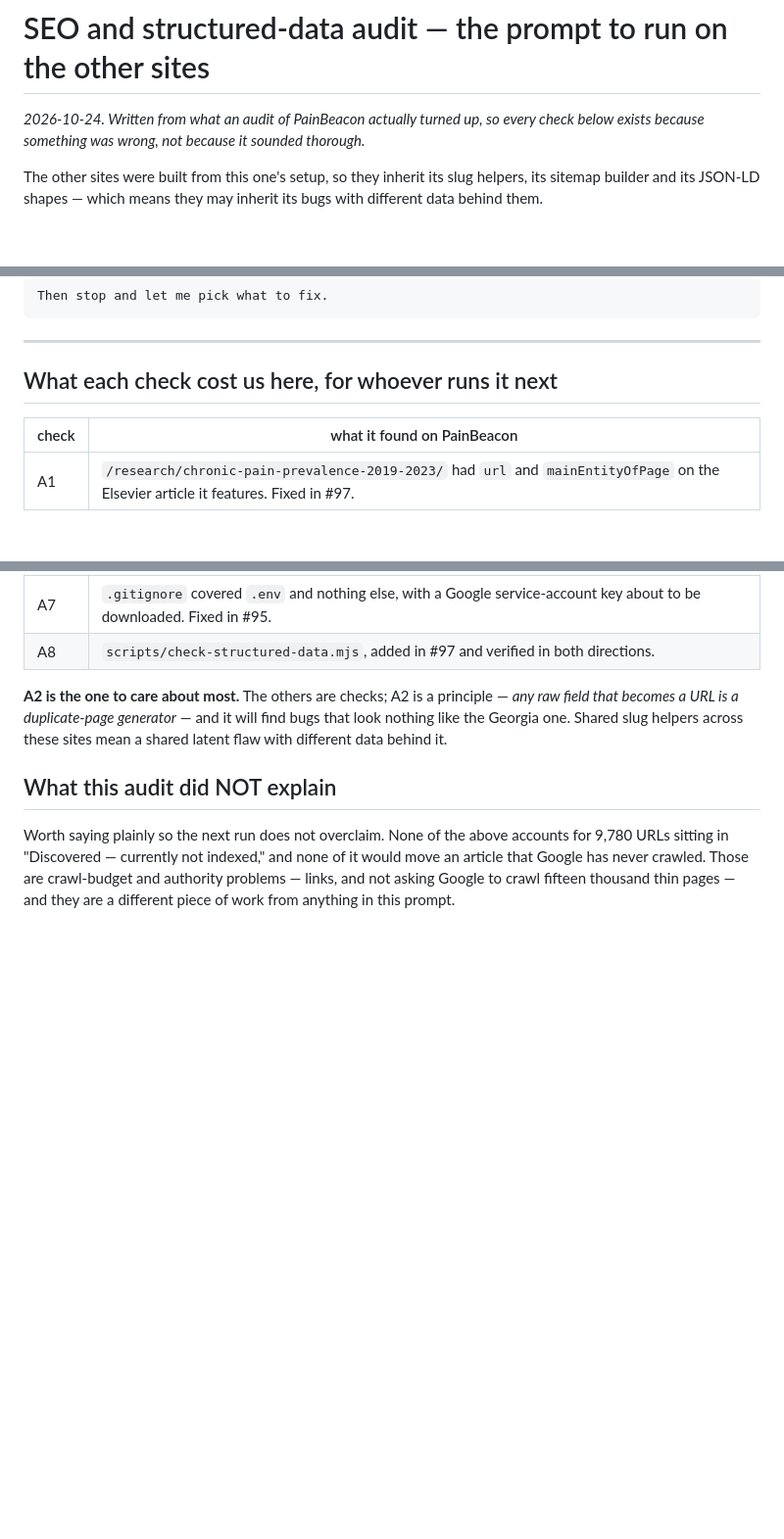
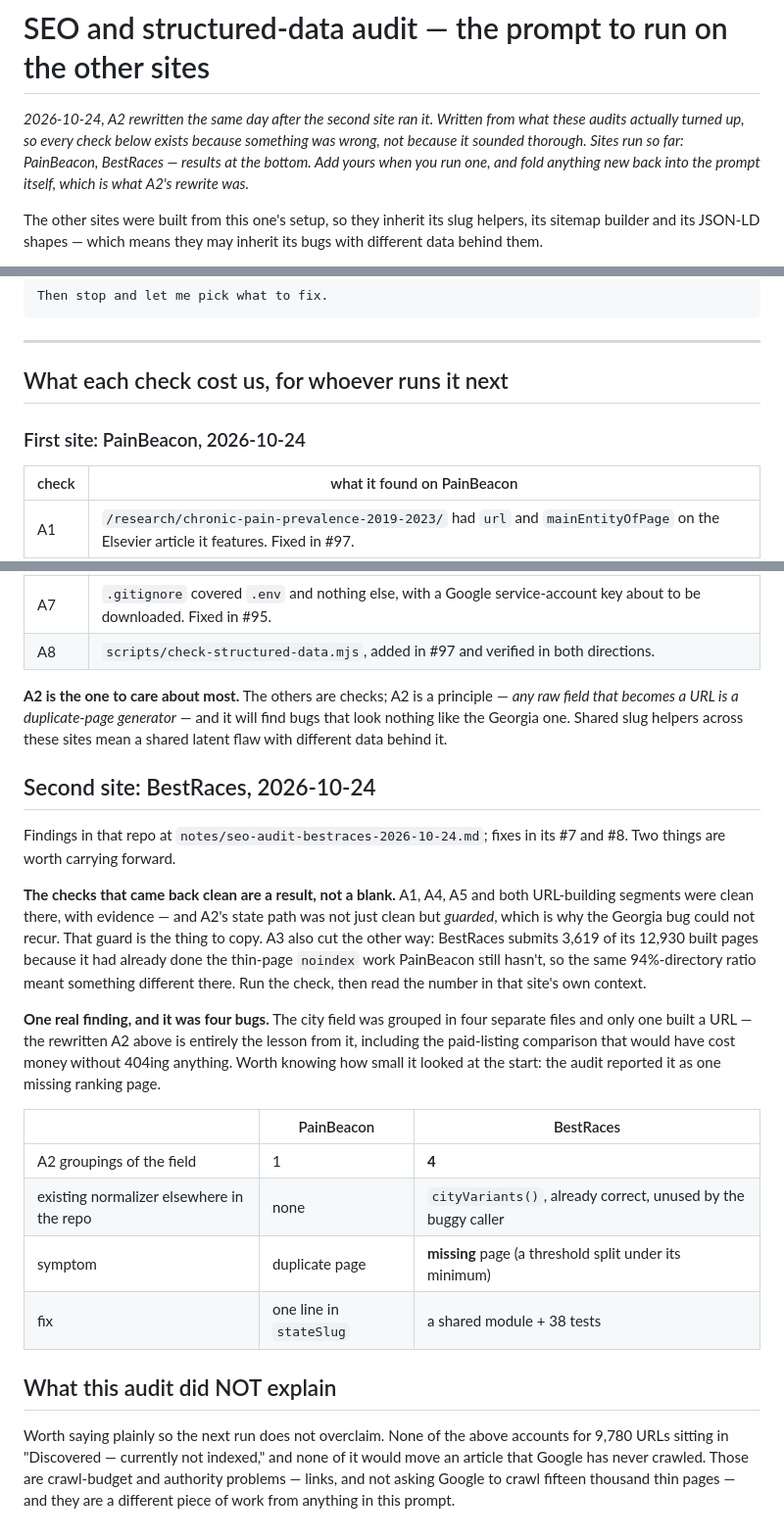
Before and after one commit to richshea-hue/painbeacon, a Markdown page: notes/seo-audit-prompt.md, 3 parts joined by grey strips. Shown at 98% size. Rendered like a GitHub page; blank space fills up the shorter version.

```diff
--- a/notes/seo-audit-prompt.md
+++ b/notes/seo-audit-prompt.md
@@ -1,7 +1,9 @@
 # SEO and structured-data audit — the prompt to run on the other sites
-*2026-10-24. Written from what an audit of PainBeacon actually turned up, so
-every check below exists because something was wrong, not because it sounded
-thorough.*
+*2026-10-24, A2 rewritten the same day after the second site ran it. Written
+from what these audits actually turned up, so every check below exists because
+something was wrong, not because it sounded thorough. Sites run so far:
+PainBeacon, BestRaces — results at the bottom. Add yours when you run one, and
+fold anything new back into the prompt itself, which is what A2's rewrite was.*
 
 The other sites were built from this one's setup, so they inherit its slug
 helpers, its sitemap builder and its JSON-LD shapes — which means they may
@@ -121,7 +176,9 @@ Then stop and let me pick what to fix.
 
 ---
 
-## What each check cost us here, for whoever runs it next
+## What each check cost us, for whoever runs it next
+
+### First site: PainBeacon, 2026-10-24
 
 | check | what it found on PainBeacon |
 |---|---|
@@ -137,6 +194,33 @@ Then stop and let me pick what to fix.
 find bugs that look nothing like the Georgia one. Shared slug helpers across
 these sites mean a shared latent flaw with different data behind it.
 
+## Second site: BestRaces, 2026-10-24
+
+Findings in that repo at `notes/seo-audit-bestraces-2026-10-24.md`; fixes in
+its #7 and #8. Two things are worth carrying forward.
+
+**The checks that came back clean are a result, not a blank.** A1, A4, A5 and
+both URL-building segments were clean there, with evidence — and A2's state
+path was not just clean but *guarded*, which is why the Georgia bug could not
+recur. That guard is the thing to copy. A3 also cut the other way: BestRaces
+submits 3,619 of its 12,930 built pages because it had already done the
+thin-page `noindex` work PainBeacon still hasn't, so the same 94%-directory
+ratio meant something different there. Run the check, then read the number in
+that site's own context.
+
+**One real finding, and it was four bugs.** The city field was grouped in four
+separate files and only one built a URL — the rewritten A2 above is entirely
+the lesson from it, including the paid-listing comparison that would have cost
+money without 404ing anything. Worth knowing how small it looked at the start:
+the audit reported it as one missing ranking page.
+
+| | PainBeacon | BestRaces |
+|---|---|---|
+| A2 groupings of the field | 1 | **4** |
+| existing normalizer elsewhere in the repo | none | `cityVariants()`, already correct, unused by the buggy caller |
+| symptom | duplicate page | **missing** page (a threshold split under its minimum) |
+| fix | one line in `stateSlug` | a shared module + 38 tests |
+
 ## What this audit did NOT explain
 
 Worth saying plainly so the next run does not overclaim. None of the above
```
Also changed, not shown: other parts of notes/seo-audit-prompt.md (+59 -6 lines).
